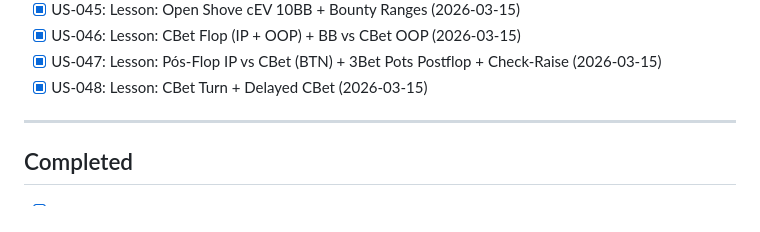
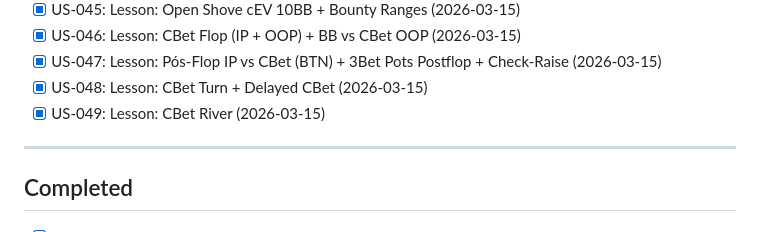
Before and after one commit to rafuchos/pokerAnalyser, a Markdown page: .ai/tasks/active.md, the part around the change. Rendered like a GitHub page.

Commit message:
chore(batch): update tracking files for US-049
Co-Authored-By: Claude Opus 4.6 <noreply@anthropic.com>

```diff
--- a/.ai/tasks/active.md
+++ b/.ai/tasks/active.md
@@ -111,6 +111,7 @@ Update this section weekly with sprint goals and dates.
 - [x] US-046: Lesson: CBet Flop (IP + OOP) + BB vs CBet OOP (2026-03-15)
 - [x] US-047: Lesson: Pós-Flop IP vs CBet (BTN) + 3Bet Pots Postflop + Check-Raise (2026-03-15)
 - [x] US-048: Lesson: CBet Turn + Delayed CBet (2026-03-15)
+- [x] US-049: Lesson: CBet River (2026-03-15)
 
 ---
 
```
